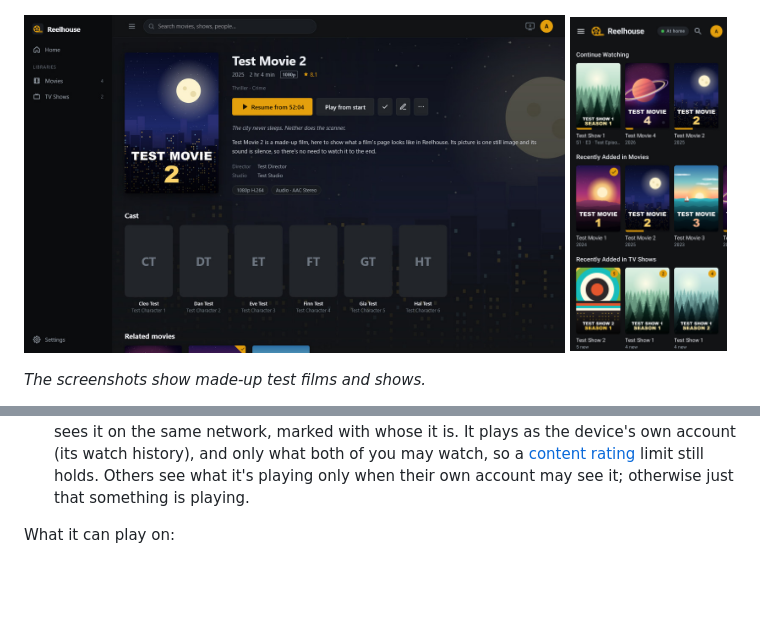
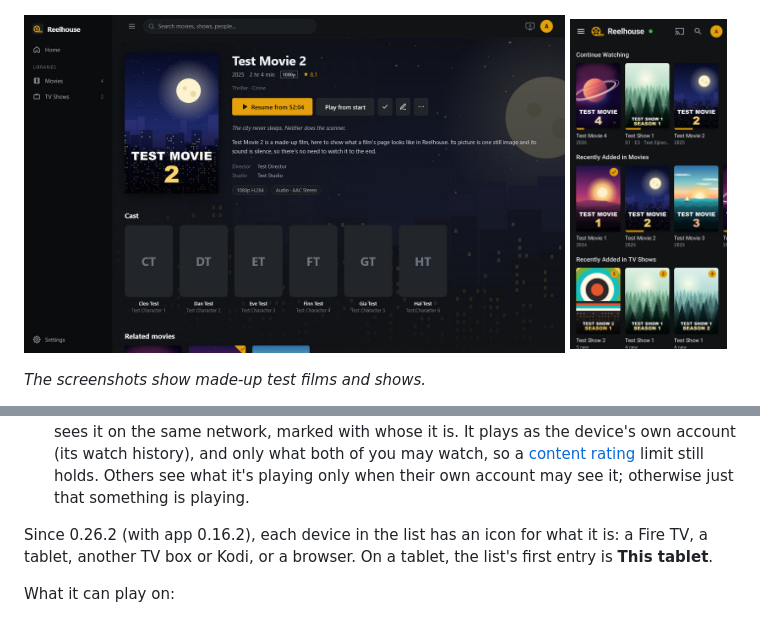
Before and after one commit to grimreaper-byte/reelhouse, a Markdown page: README.md, 2 parts joined by grey strips. Rendered like a GitHub page; pictures changed too: docs/screenshots/android-home.jpg; blank space fills up the shorter version.

```diff
--- a/README.md
+++ b/README.md
@@ -640,6 +644,9 @@ Since 0.26.0 (with app 0.16.0 and Kodi add-on 0.16.0):
   the same network, marked with whose it is. It plays as the device's own account (its watch history), and only what
   both of you may watch, so a [content rating](#content-ratings) limit still holds. Others see what it's playing only
   when their own account may see it; otherwise just that something is playing.
+
+Since 0.26.2 (with app 0.16.2), each device in the list has an icon for what it is: a Fire TV, a tablet, another TV
+box or Kodi, or a browser. On a tablet, the list's first entry is **This tablet**.
 
 What it can play on:
 
```
Also changed, not shown: other parts of README.md (+4 -0 lines), android/README.md (+4 -0 lines), docs/screenshots/android-play-on.jpg (added), 12 other files.
